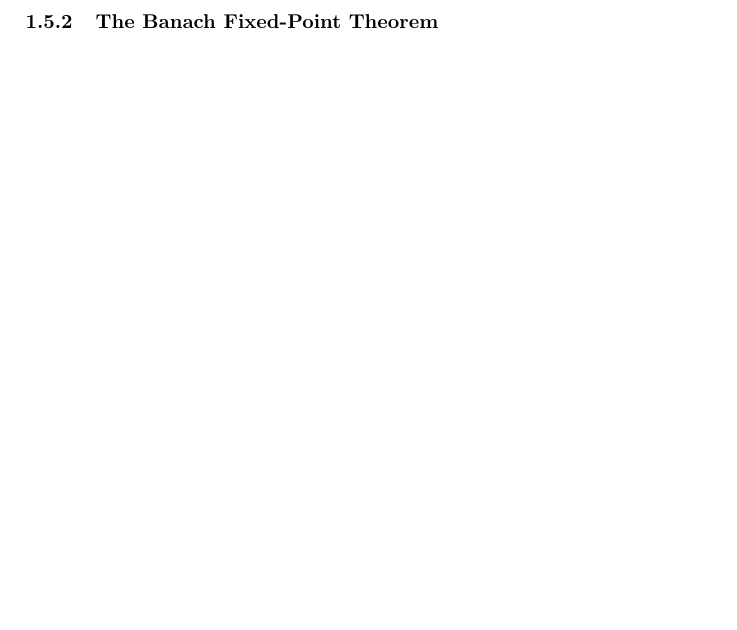
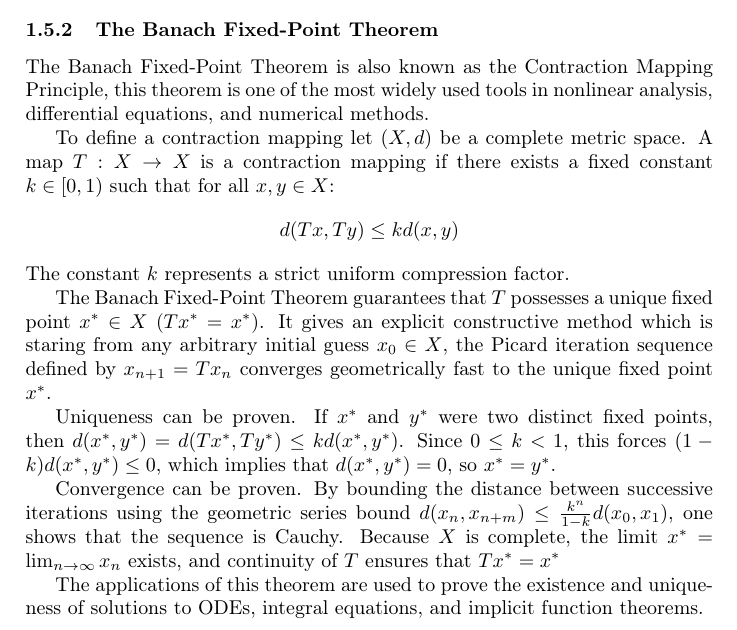
Before and after one commit to Spilsed/MOT-Research, a LaTeX document (topology-overview.tex): part of page 3 of 3 before the commit and part of page 2 of 3 after it, cut so that both start at the same text, the shorter picture padded with empty space. Compiled offline with pdfLaTeX.

Commit message:
Add The Banach Fixed-Point Theorem body

```diff
--- a/topology-overview.tex
+++ b/topology-overview.tex
@@ -38,6 +38,17 @@
 
 			Completeness is necessary for analysis because it allows us to guarantee that a solution exists for limit problems without needing to know the explicit value of the limit before. Standard Euclidean space $\mathbb{R}^n$, the space of real numbers, and Hilbert/Banach spaces are complete, but spaces of continuous functions under certain incomplete metrics are not.
 			\subsubsection{The Banach Fixed-Point Theorem}
+			The Banach Fixed-Point Theorem is also known as the Contraction Mapping Principle, this theorem is one of the most widely used tools in nonlinear analysis, differential equations, and numerical methods.
+
+			To define a contraction mapping let $(X,d)$ be a complete metric space. A map $T:X\to X$ is a contraction mapping if there exists a fixed constant $k\in[0,1)$ such that for all $x,y\in X$: $$d(Tx,Ty)\leq kd(x,y)$$ The constant $k$ represents a strict uniform compression factor.
+
+			The Banach Fixed-Point Theorem guarantees that $T$ possesses a unique fixed point $x^*\in X$ ($Tx^* = x^*$). It gives an explicit constructive method which is staring from any arbitrary initial guess $x_0\in X$, the Picard iteration sequence defined by $x_{n+1}=Tx_n$ converges geometrically fast to the unique fixed point $x^*$.
+
+			Uniqueness can be proven. If $x^*$ and $y^*$ were two distinct fixed points, then $d(x^*,y^*)=d(Tx^*,Ty^*)\leq kd(x^*,y^*)$. Since $0\leq k< 1$, this forces $(1-k)d(x^*,y^*)\leq 0$, which implies that $d(x^*,y^*)=0$, so $x^*=y^*$.
+
+			Convergence can be proven. By bounding the distance between successive iterations using the geometric series bound $d(x_n,x_{n+m})\leq \frac{k^n}{1-k}d(x_0,x_1)$, one shows that the sequence is Cauchy. Because $X$ is complete, the limit $x^* = \lim_{n\to\infty}x_n$ exists, and continuity of $T$ ensures that $Tx^*=x^*$
+
+			The applications of this theorem are used to prove the existence and uniqueness of solutions to ODEs, integral equations, and implicit function theorems.
 			\subsubsection{The Baire Category Theorem}
 		\subsection{$G_\delta$ Sets and $F_\sigma$ Sets}
 			\subsubsection{Borel Hierarchy Foundations}
```
